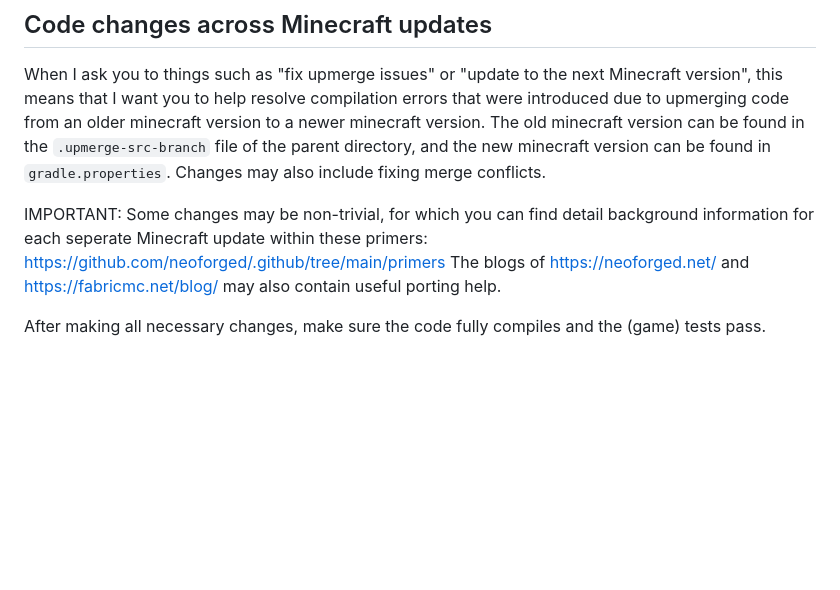
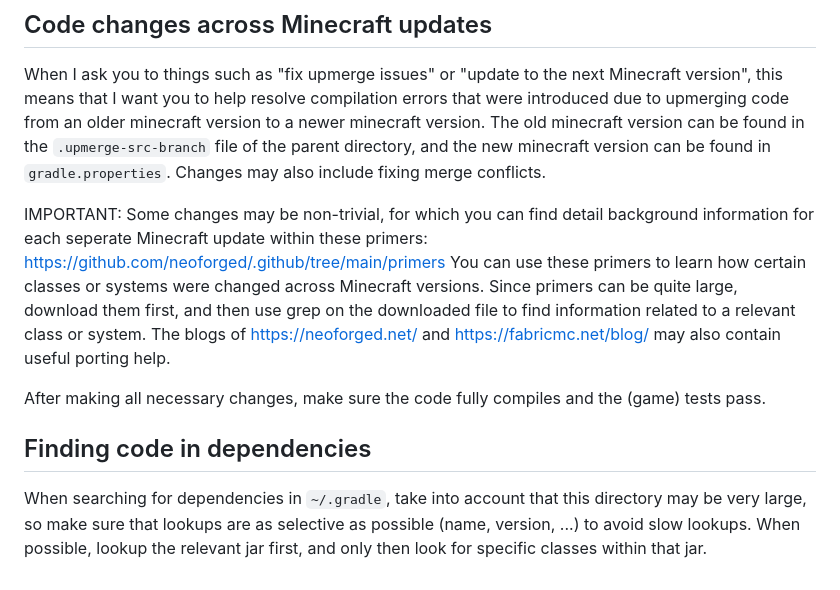
Before and after one commit to CyclopsMC/IntegratedDynamics-Compat, a Markdown page: AGENTS.md, the part around the change. Rendered like a GitHub page; blank space fills up the shorter version.

Commit message:
Document primer usage and dependency lookup in AGENTS.md

```diff
--- a/AGENTS.md
+++ b/AGENTS.md
@@ -207,6 +207,14 @@ Changes may also include fixing merge conflicts.
 
 IMPORTANT: Some changes may be non-trivial,
 for which you can find detail background information for each seperate Minecraft update within these primers: https://github.com/neoforged/.github/tree/main/primers
+You can use these primers to learn how certain classes or systems were changed across Minecraft versions.
+Since primers can be quite large, download them first, and then use grep on the downloaded file to find information related to a relevant class or system.
 The blogs of https://neoforged.net/ and https://fabricmc.net/blog/ may also contain useful porting help.
 
 After making all necessary changes, make sure the code fully compiles and the (game) tests pass.
+
+## Finding code in dependencies
+
+When searching for dependencies in `~/.gradle`, take into account that this directory may be very large,
+so make sure that lookups are as selective as possible (name, version, ...) to avoid slow lookups.
+When possible, lookup the relevant jar first, and only then look for specific classes within that jar.
```
